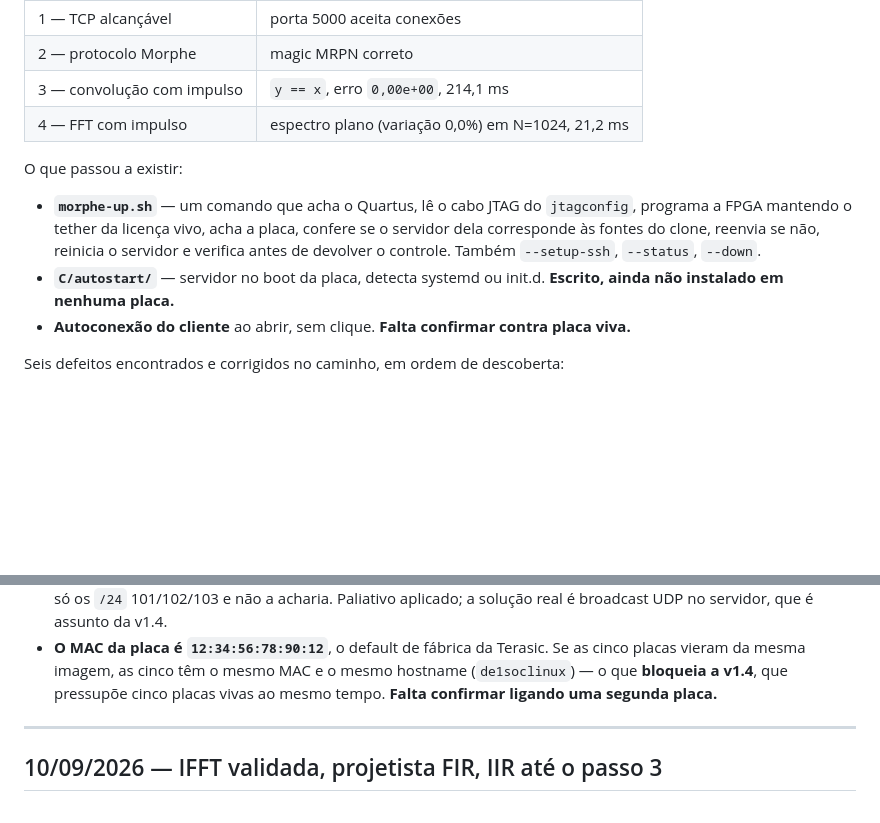
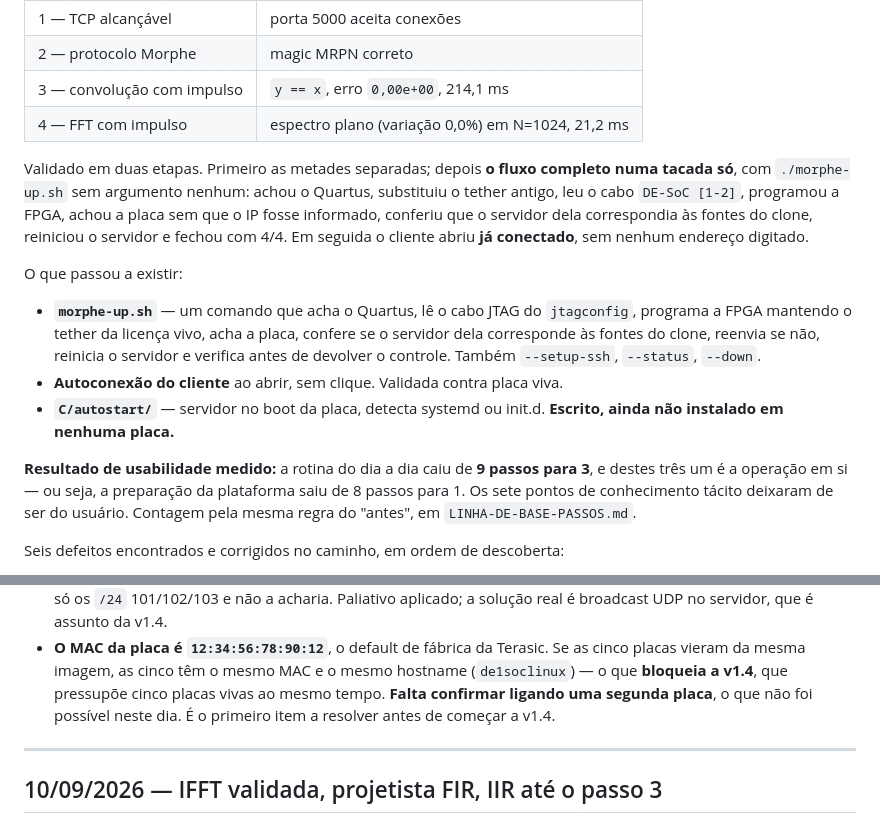
Before and after one commit to nicassiosantos/morphe, a Markdown page: DIARIO.md, 2 parts joined by grey strips. GitHub-like rendering; blank space fills up the shorter version.

```diff
--- a/DIARIO.md
+++ b/DIARIO.md
@@ -29,15 +29,27 @@ Resultado final do `morphe_ping`, pelo `./morphe-up.sh`:
 | 3 — convolução com impulso | `y == x`, erro `0,00e+00`, 214,1 ms |
 | 4 — FFT com impulso | espectro plano (variação 0,0%) em N=1024, 21,2 ms |
 
+Validado em duas etapas. Primeiro as metades separadas; depois **o fluxo completo numa
+tacada só**, com `./morphe-up.sh` sem argumento nenhum: achou o Quartus, substituiu o
+tether antigo, leu o cabo `DE-SoC [1-2]`, programou a FPGA, achou a placa sem que o IP
+fosse informado, conferiu que o servidor dela correspondia às fontes do clone,
+reiniciou o servidor e fechou com 4/4. Em seguida o cliente abriu **já conectado**, sem
+nenhum endereço digitado.
+
 O que passou a existir:
 
 - **`morphe-up.sh`** — um comando que acha o Quartus, lê o cabo JTAG do `jtagconfig`,
   programa a FPGA mantendo o tether da licença vivo, acha a placa, confere se o
   servidor dela corresponde às fontes do clone, reenvia se não, reinicia o servidor
   e verifica antes de devolver o controle. Também `--setup-ssh`, `--status`, `--down`.
+- **Autoconexão do cliente** ao abrir, sem clique. Validada contra placa viva.
 - **`C/autostart/`** — servidor no boot da placa, detecta systemd ou init.d.
   **Escrito, ainda não instalado em nenhuma placa.**
-- **Autoconexão do cliente** ao abrir, sem clique. **Falta confirmar contra placa viva.**
+
+**Resultado de usabilidade medido:** a rotina do dia a dia caiu de **9 passos para 3**,
+e destes três um é a operação em si — ou seja, a preparação da plataforma saiu de 8
+passos para 1. Os sete pontos de conhecimento tácito deixaram de ser do usuário.
+Contagem pela mesma regra do "antes", em `LINHA-DE-BASE-PASSOS.md`.
 
 Seis defeitos encontrados e corrigidos no caminho, em ordem de descoberta:
 
@@ -77,7 +89,8 @@ na hora, falha na próxima gravação, longe da causa.
 - **O MAC da placa é `12:34:56:78:90:12`**, o default de fábrica da Terasic. Se as
   cinco placas vieram da mesma imagem, as cinco têm o mesmo MAC e o mesmo hostname
   (`de1soclinux`) — o que **bloqueia a v1.4**, que pressupõe cinco placas vivas ao
-  mesmo tempo. **Falta confirmar ligando uma segunda placa.**
+  mesmo tempo. **Falta confirmar ligando uma segunda placa**, o que não foi possível
+  neste dia. É o primeiro item a resolver antes de começar a v1.4.
 
 ---
 
```
Also changed, not shown: LINHA-DE-BASE-PASSOS.md (added, +142 -0 lines).
